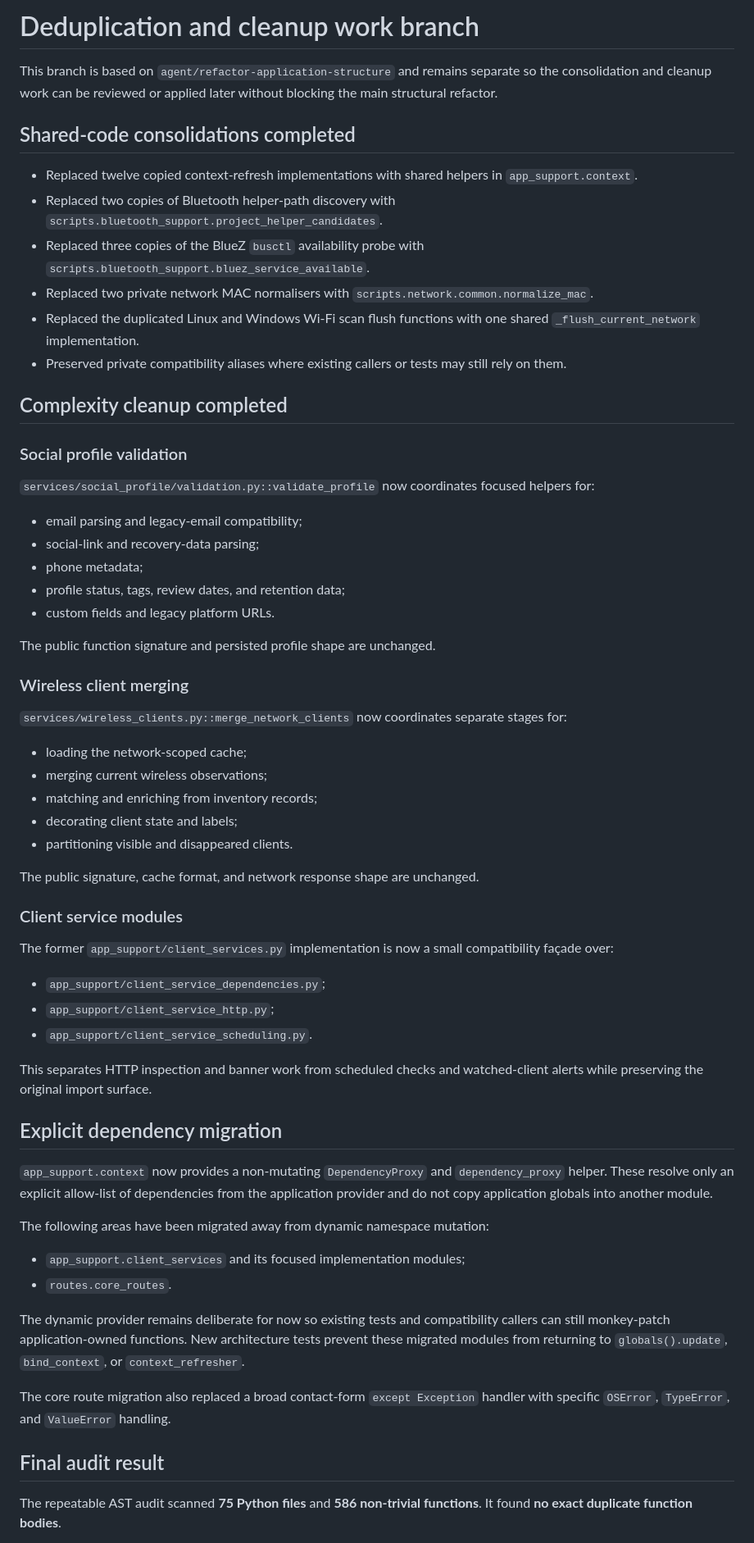
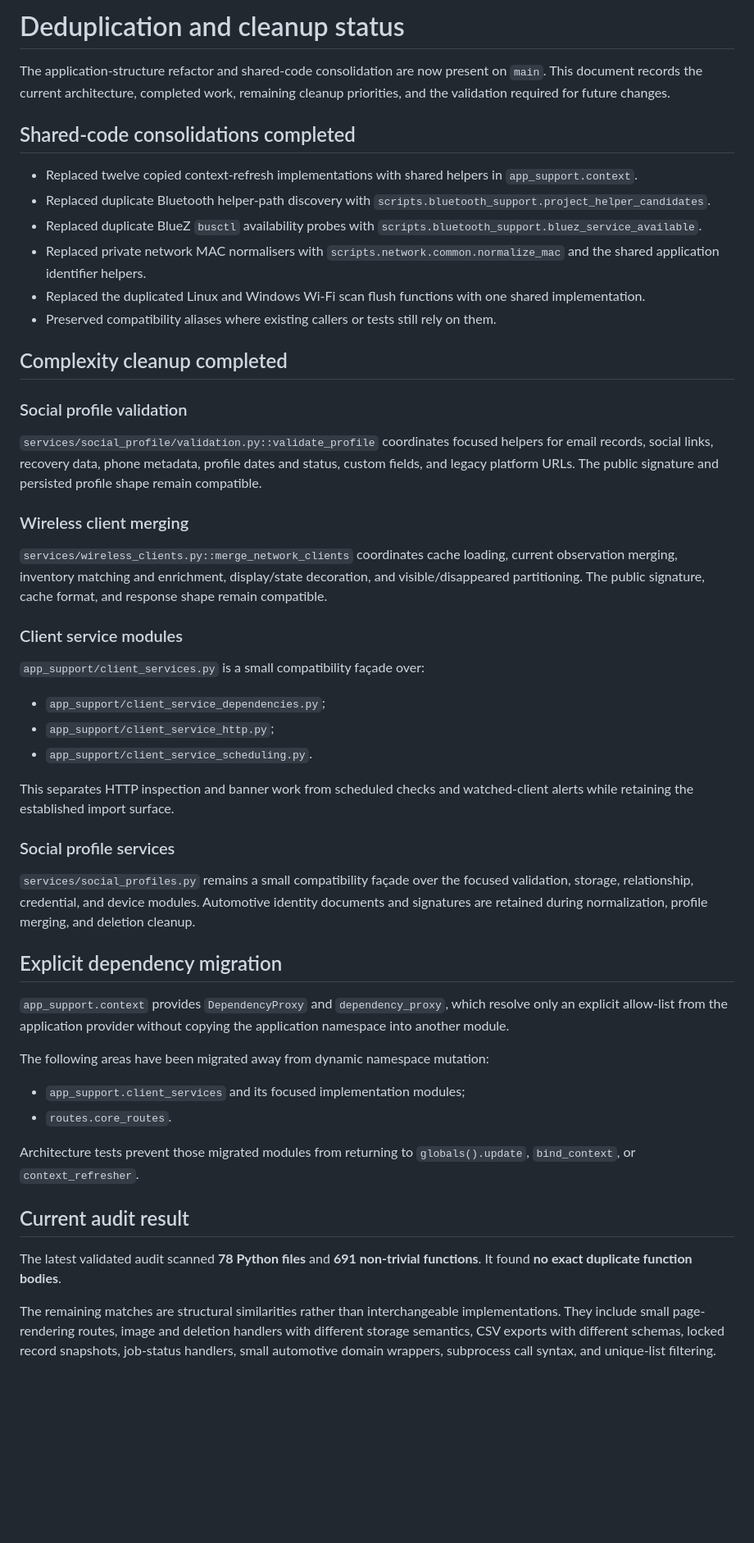
Before and after one commit to sudo-rpaisley/mobile_router, a Markdown page: DEDUPLICATION.md, the part around one of its changes. Shown at 82% size. Drawn GitHub-style; blank space fills up the shorter version.

Commit message:
Refresh cleanup status after merged refactor

```diff
--- a/DEDUPLICATION.md
+++ b/DEDUPLICATION.md
@@ -1,66 +1,54 @@
-# Deduplication and cleanup work branch
+# Deduplication and cleanup status
 
-This branch is based on `agent/refactor-application-structure` and remains separate so the consolidation and cleanup work can be reviewed or applied later without blocking the main structural refactor.
+The application-structure refactor and shared-code consolidation are now present on `main`. This document records the current architecture, completed work, remaining cleanup priorities, and the validation required for future changes.
 
 ## Shared-code consolidations completed
 
 - Replaced twelve copied context-refresh implementations with shared helpers in `app_support.context`.
-- Replaced two copies of Bluetooth helper-path discovery with `scripts.bluetooth_support.project_helper_candidates`.
-- Replaced three copies of the BlueZ `busctl` availability probe with `scripts.bluetooth_support.bluez_service_available`.
-- Replaced two private network MAC normalisers with `scripts.network.common.normalize_mac`.
-- Replaced the duplicated Linux and Windows Wi-Fi scan flush functions with one shared `_flush_current_network` implementation.
-- Preserved private compatibility aliases where existing callers or tests may still rely on them.
+- Replaced duplicate Bluetooth helper-path discovery with `scripts.bluetooth_support.project_helper_candidates`.
+- Replaced duplicate BlueZ `busctl` availability probes with `scripts.bluetooth_support.bluez_service_available`.
+- Replaced private network MAC normalisers with `scripts.network.common.normalize_mac` and the shared application identifier helpers.
+- Replaced the duplicated Linux and Windows Wi-Fi scan flush functions with one shared implementation.
+- Preserved compatibility aliases where existing callers or tests still rely on them.
 
 ## Complexity cleanup completed
 
 ### Social profile validation
 
-`services/social_profile/validation.py::validate_profile` now coordinates focused helpers for:
-
-- email parsing and legacy-email compatibility;
-- social-link and recovery-data parsing;
-- phone metadata;
-- profile status, tags, review dates, and retention data;
-- custom fields and legacy platform URLs.
-
-The public function signature and persisted profile shape are unchanged.
+`services/social_profile/validation.py::validate_profile` coordinates focused helpers for email records, social links, recovery data, phone metadata, profile dates and status, custom fields, and legacy platform URLs. The public signature and persisted profile shape remain compatible.
 
 ### Wireless client merging
 
-`services/wireless_clients.py::merge_network_clients` now coordinates separate stages for:
-
-- loading the network-scoped cache;
-- merging current wireless observations;
-- matching and enriching from inventory records;
-- decorating client state and labels;
-- partitioning visible and disappeared clients.
-
-The public signature, cache format, and network response shape are unchanged.
+`services/wireless_clients.py::merge_network_clients` coordinates cache loading, current observation merging, inventory matching and enrichment, display/state decoration, and visible/disappeared partitioning. The public signature, cache format, and response shape remain compatible.
 
 ### Client service modules
 
-The former `app_support/client_services.py` implementation is now a small compatibility façade over:
+`app_support/client_services.py` is a small compatibility façade over:
 
 - `app_support/client_service_dependencies.py`;
 - `app_support/client_service_http.py`;
 - `app_support/client_service_scheduling.py`.
 
-This separates HTTP inspection and banner work from scheduled checks and watched-client alerts while preserving the original import surface.
+This separates HTTP inspection and banner work from scheduled checks and watched-client alerts while retaining the established import surface.
+
+### Social profile services
+
+`services/social_profiles.py` remains a small compatibility façade over the focused validation, storage, relationship, credential, and device modules. Automotive identity documents and signatures are retained during normalization, profile merging, and deletion cleanup.
 
 ## Explicit dependency migration
 
-`app_support.context` now provides a non-mutating `DependencyProxy` and `dependency_proxy` helper. These resolve only an explicit allow-list of dependencies from the application provider and do not copy application globals into another module.
+`app_support.context` provides `DependencyProxy` and `dependency_proxy`, which resolve only an explicit allow-list from the application provider without copying the application namespace into another module.
 
 The following areas have been migrated away from dynamic namespace mutation:
 
 - `app_support.client_services` and its focused implementation modules;
 - `routes.core_routes`.
 
-The dynamic provider remains deliberate for now so existing tests and compatibility callers can still monkey-patch application-owned functions. New architecture tests prevent these migrated modules from returning to `globals().update`, `bind_context`, or `context_refresher`.
+Architecture tests prevent those migrated modules from returning to `globals().update`, `bind_context`, or `context_refresher`.
 
-The core route migration also replaced a broad contact-form `except Exception` handler with specific `OSError`, `TypeError`, and `ValueError` handling.
+## Current audit result
 
-## Final audit result
+The latest validated audit scanned **78 Python files** and **691 non-trivial functions**. It found **no exact duplicate function bodies**.
 
-The repeatable AST audit scanned **75 Python files** and **586 non-trivial functions**. It found **no exact duplicate function bodies**.
+The remaining matches are structural similarities rather than interchangeable implementations. They include small page-rendering routes, image and deletion handlers with different storage semantics, CSV exports with different schemas, locked record snapshots, job-status handlers, small automotive domain wrappers, subprocess call syntax, and unique-list filtering.
 
```
Also changed, not shown: other parts of DEDUPLICATION.md (+25 -13 lines).
